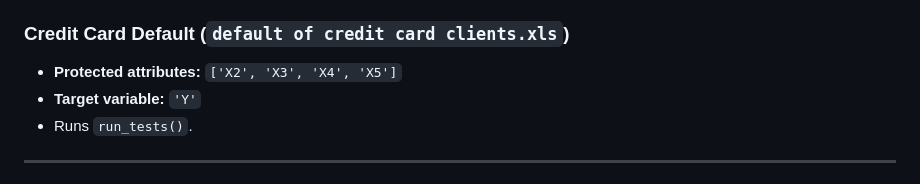
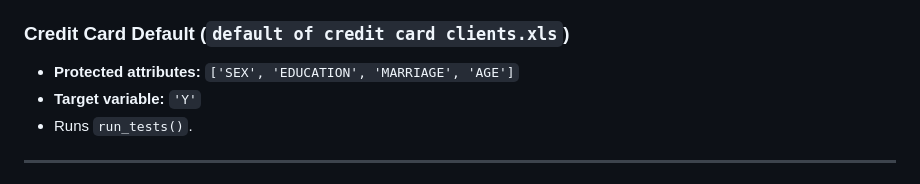
Before and after one commit to DanZlotnikov/DM_Project_IBS_Identification, a Markdown page: README.md, the part around the change. Drawn GitHub-style.

```diff
--- a/README.md
+++ b/README.md
@@ -129,7 +129,7 @@ run_tests(X, check_cols, y)
 - Runs `run_tests()`.
 
 ### **Credit Card Default (`default of credit card clients.xls`)**
-- **Protected attributes:** `['X2', 'X3', 'X4', 'X5']`
+- **Protected attributes:** `['SEX', 'EDUCATION', 'MARRIAGE', 'AGE']`
 - **Target variable:** `'Y'`
 - Runs `run_tests()`.
 
```
